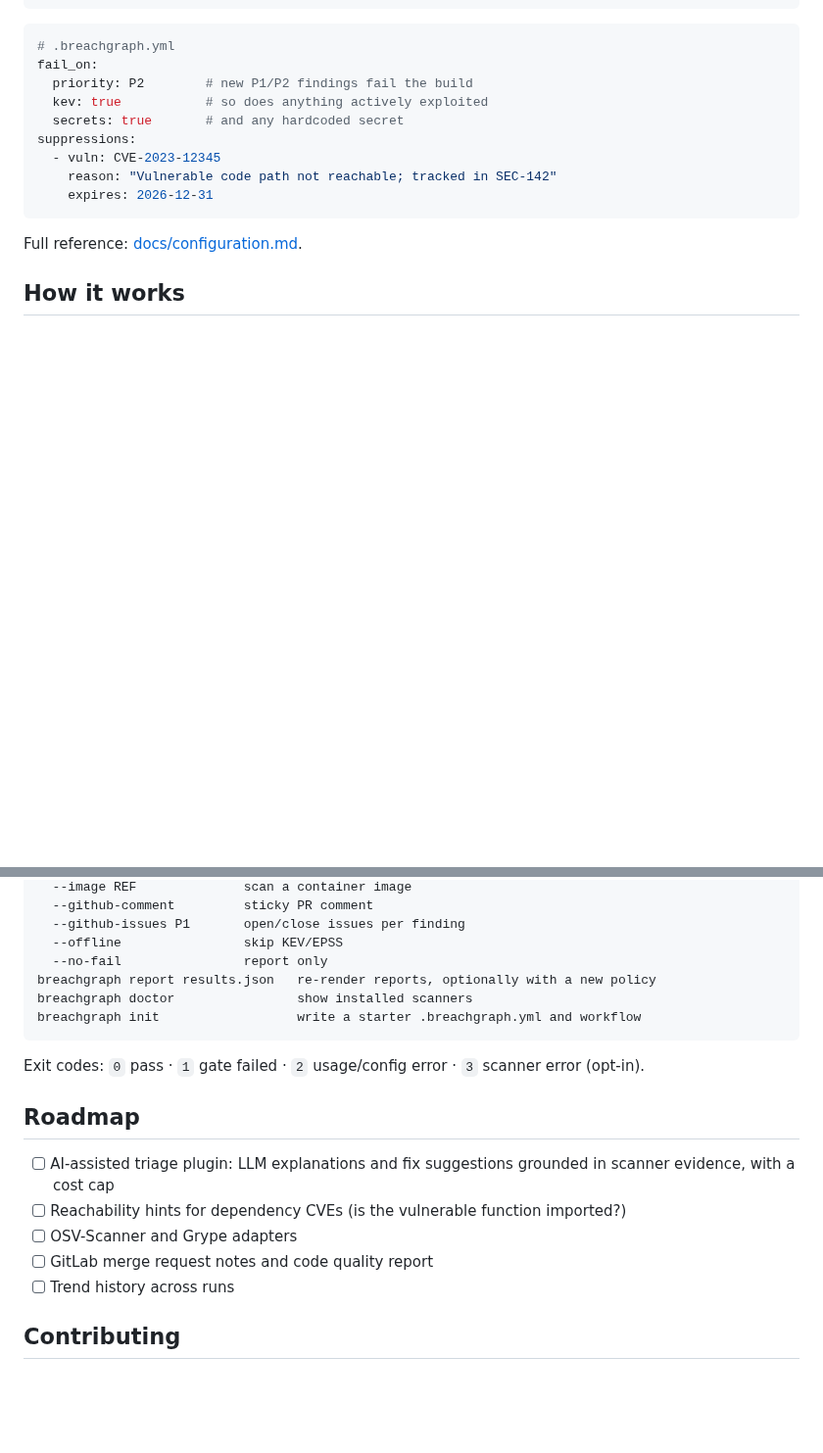
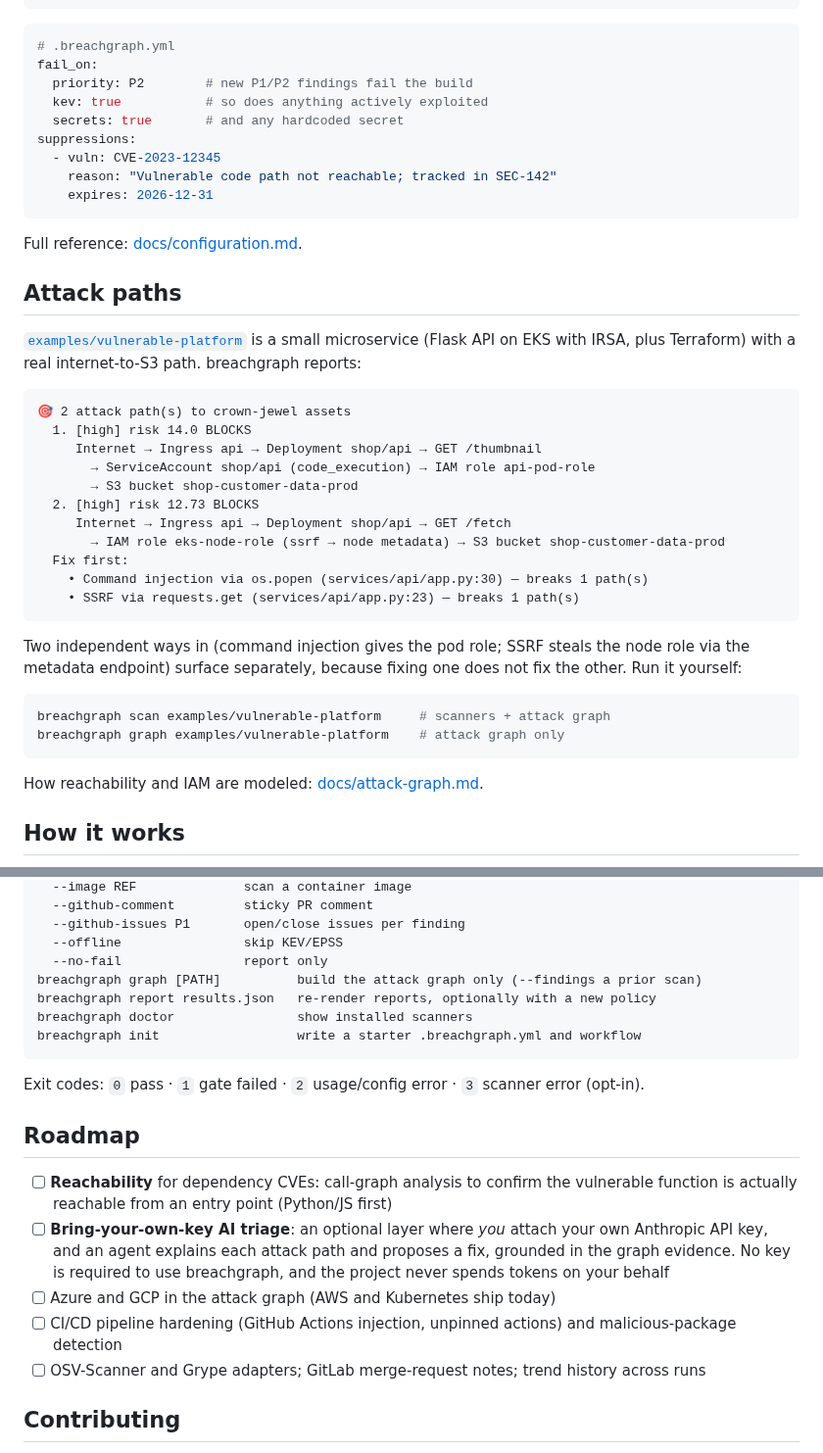
Before and after one commit to amoghnellutla/breachgraph, a Markdown page: README.md, 2 parts joined by grey strips. Shown at 98% size. GitHub-like rendering; blank space fills up the shorter version.

````diff
--- a/README.md
+++ b/README.md
@@ -135,6 +147,35 @@ suppressions:
 
 Full reference: [docs/configuration.md](docs/configuration.md).
 
+## Attack paths
+
+[`examples/vulnerable-platform`](examples/vulnerable-platform) is a small microservice (Flask API
+on EKS with IRSA, plus Terraform) with a real internet-to-S3 path. breachgraph reports:
+
+```
+🎯 2 attack path(s) to crown-jewel assets
+  1. [high] risk 14.0 BLOCKS
+     Internet → Ingress api → Deployment shop/api → GET /thumbnail
+       → ServiceAccount shop/api (code_execution) → IAM role api-pod-role
+       → S3 bucket shop-customer-data-prod
+  2. [high] risk 12.73 BLOCKS
+     Internet → Ingress api → Deployment shop/api → GET /fetch
+       → IAM role eks-node-role (ssrf → node metadata) → S3 bucket shop-customer-data-prod
+  Fix first:
+    • Command injection via os.popen (services/api/app.py:30) — breaks 1 path(s)
+    • SSRF via requests.get (services/api/app.py:23) — breaks 1 path(s)
+```
+
+Two independent ways in (command injection gives the pod role; SSRF steals the node role via the
+metadata endpoint) surface separately, because fixing one does not fix the other. Run it yourself:
+
+```bash
+breachgraph scan examples/vulnerable-platform     # scanners + attack graph
+breachgraph graph examples/vulnerable-platform    # attack graph only
+```
+
+How reachability and IAM are modeled: [docs/attack-graph.md](docs/attack-graph.md).
+
 ## How it works
 
 ```mermaid
@@ -167,6 +208,7 @@ breachgraph scan [PATH]      Scan and gate
   --github-issues P1       open/close issues per finding
   --offline                skip KEV/EPSS
   --no-fail                report only
+breachgraph graph [PATH]          build the attack graph only (--findings a prior scan)
 breachgraph report results.json   re-render reports, optionally with a new policy
 breachgraph doctor                show installed scanners
 breachgraph init                  write a starter .breachgraph.yml and workflow
@@ -176,11 +218,11 @@ Exit codes: `0` pass · `1` gate failed · `2` usage/config error · `3` scanner
 
 ## Roadmap
 
-- [ ] AI-assisted triage plugin: LLM explanations and fix suggestions grounded in scanner evidence, with a cost cap
-- [ ] Reachability hints for dependency CVEs (is the vulnerable function imported?)
-- [ ] OSV-Scanner and Grype adapters
-- [ ] GitLab merge request notes and code quality report
-- [ ] Trend history across runs
+- [ ] **Reachability** for dependency CVEs: call-graph analysis to confirm the vulnerable function is actually reachable from an entry point (Python/JS first)
+- [ ] **Bring-your-own-key AI triage**: an optional layer where *you* attach your own Anthropic API key, and an agent explains each attack path and proposes a fix, grounded in the graph evidence. No key is required to use breachgraph, and the project never spends tokens on your behalf
+- [ ] Azure and GCP in the attack graph (AWS and Kubernetes ship today)
+- [ ] CI/CD pipeline hardening (GitHub Actions injection, unpinned actions) and malicious-package detection
+- [ ] OSV-Scanner and Grype adapters; GitLab merge-request notes; trend history across runs
 
 ## Contributing
 
````
Also changed, not shown: other parts of README.md (+36 -24 lines), CHANGELOG.md (+13 -0 lines), docs/attack-graph.md (added, +100 -0 lines), docs/configuration.md (+16 -0 lines), examples/vulnerable-platform/README.md (added, +34 -0 lines), docs/img/attack-paths.png (added), 1 other file.
